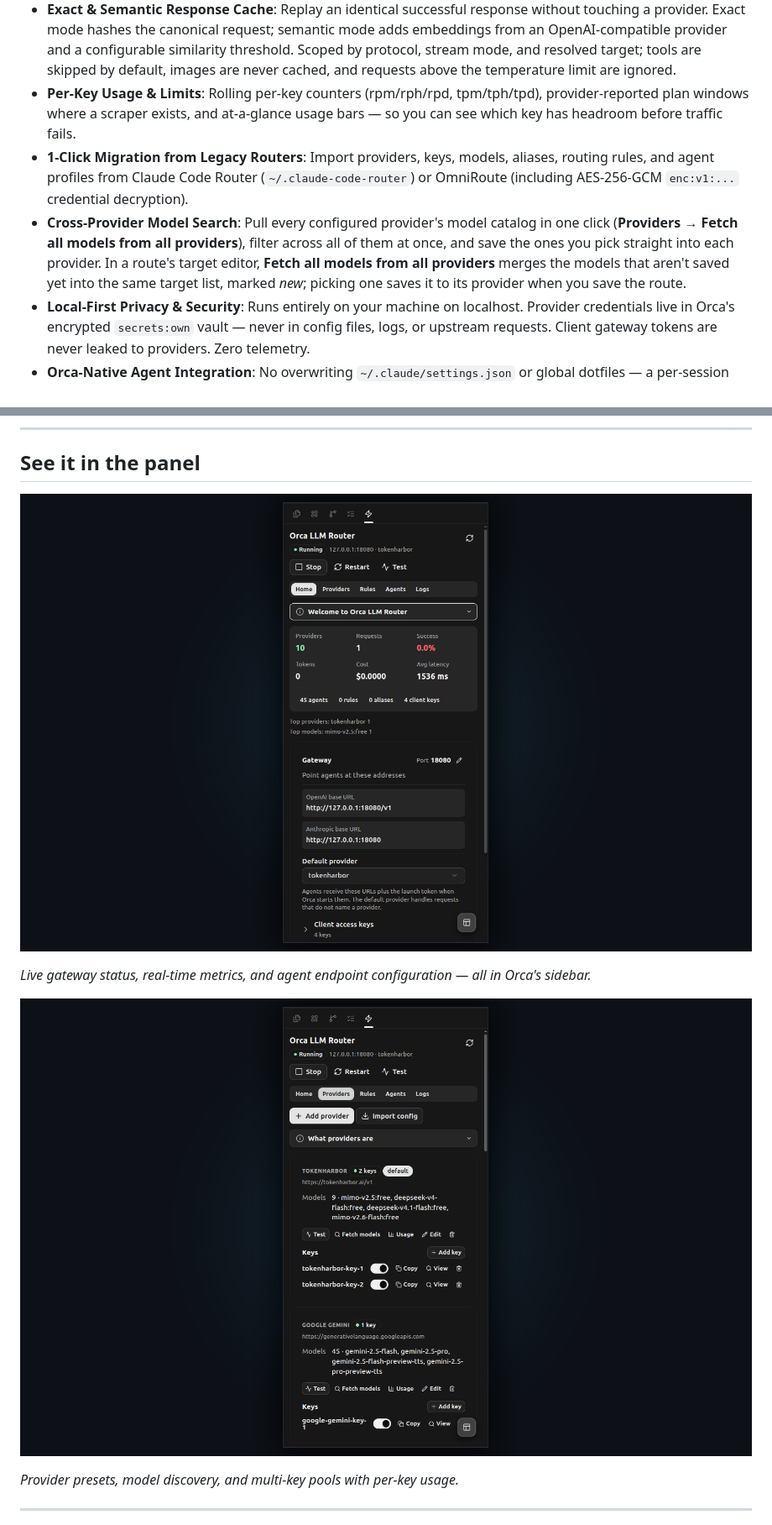
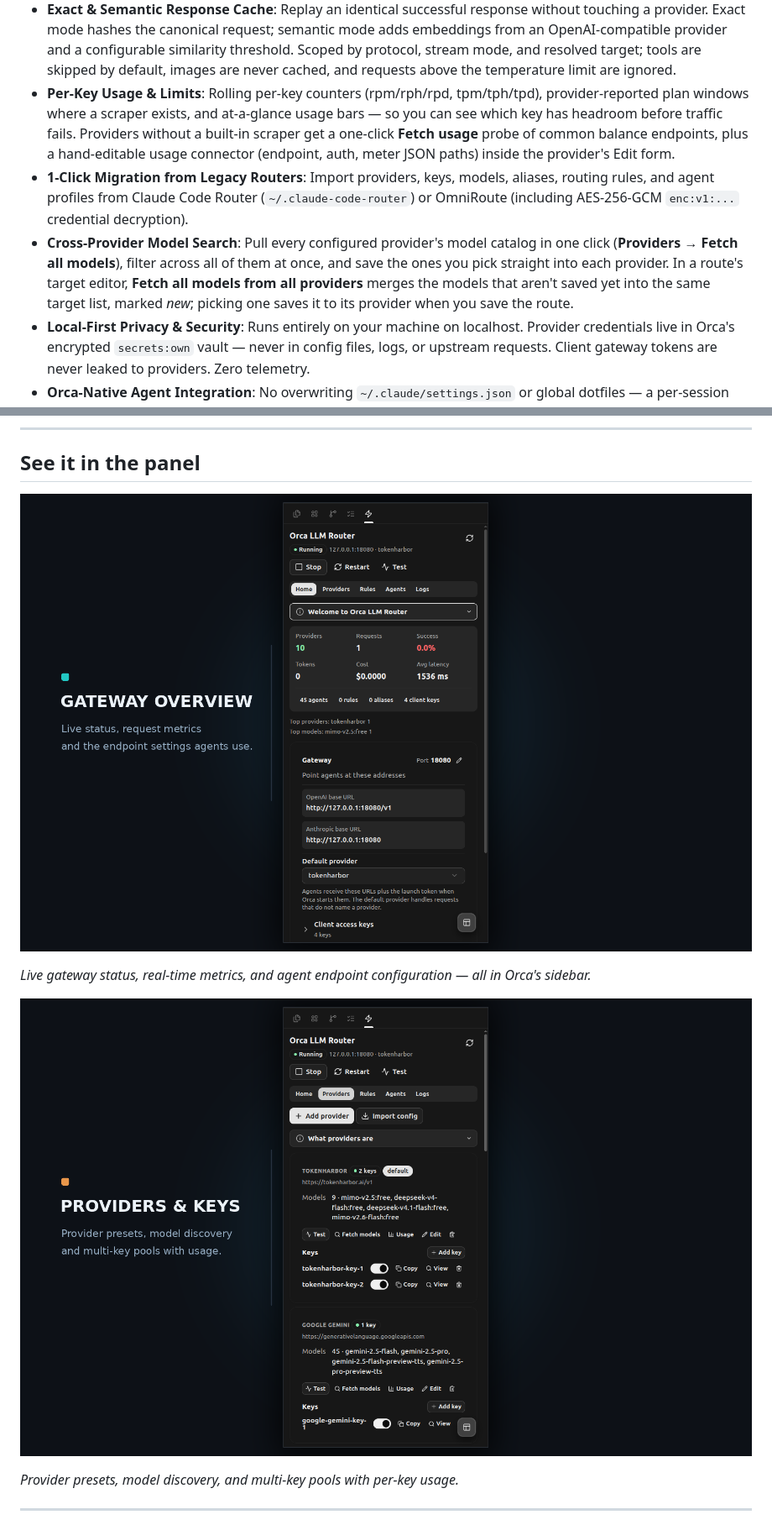
Before and after one commit to addisflava/orca-llm-router, a Markdown page: README.md, 2 parts joined by grey strips. Shown at 84% size. Rendered like a GitHub page; pictures changed too: assets/screenshot-overview.png, assets/screenshot-providers.png.

Commit message:
feat: release v1.0.3 with redesigned cover and usage tooling

```diff
--- a/README.md
+++ b/README.md
@@ -42,9 +42,9 @@ One stable local endpoint (`127.0.0.1:18080`) for every coding agent you run in
 - **Opt-in Prompt Compression**: Conservatively trims ANSI escapes, trailing whitespace, repeated blank lines, and old tool output before forwarding. Code fences, inline code, URLs, tool-call structure, system prompts, and recent turns are preserved by default. Off until enabled.
 - **Context Relay on Failover**: When a request moves to another target, older turns become deterministic one-line handoff digests. No extra model call, no summarization latency; the next provider still receives the recent turns in full.
 - **Exact & Semantic Response Cache**: Replay an identical successful response without touching a provider. Exact mode hashes the canonical request; semantic mode adds embeddings from an OpenAI-compatible provider and a configurable similarity threshold. Scoped by protocol, stream mode, and resolved target; tools are skipped by default, images are never cached, and requests above the temperature limit are ignored.
-- **Per-Key Usage & Limits**: Rolling per-key counters (rpm/rph/rpd, tpm/tph/tpd), provider-reported plan windows where a scraper exists, and at-a-glance usage bars — so you can see which key has headroom before traffic fails.
+- **Per-Key Usage & Limits**: Rolling per-key counters (rpm/rph/rpd, tpm/tph/tpd), provider-reported plan windows where a scraper exists, and at-a-glance usage bars — so you can see which key has headroom before traffic fails. Providers without a built-in scraper get a one-click **Fetch usage** probe of common balance endpoints, plus a hand-editable usage connector (endpoint, auth, meter JSON paths) inside the provider's Edit form.
 - **1-Click Migration from Legacy Routers**: Import providers, keys, models, aliases, routing rules, and agent profiles from Claude Code Router (`~/.claude-code-router`) or OmniRoute (including AES-256-GCM `enc:v1:...` credential decryption).
-- **Cross-Provider Model Search**: Pull every configured provider's model catalog in one click (**Providers → Fetch all models from all providers**), filter across all of them at once, and save the ones you pick straight into each provider. In a route's target editor, **Fetch all models from all providers** merges the models that aren't saved yet into the same target list, marked *new*; picking one saves it to its provider when you save the route.
+- **Cross-Provider Model Search**: Pull every configured provider's model catalog in one click (**Providers → Fetch all models**), filter across all of them at once, and save the ones you pick straight into each provider. In a route's target editor, **Fetch all models from all providers** merges the models that aren't saved yet into the same target list, marked *new*; picking one saves it to its provider when you save the route.
 - **Local-First Privacy & Security**: Runs entirely on your machine on localhost. Provider credentials live in Orca's encrypted `secrets:own` vault — never in config files, logs, or upstream requests. Client gateway tokens are never leaked to providers. Zero telemetry.
 - **Orca-Native Agent Integration**: No overwriting `~/.claude/settings.json` or global dotfiles — a per-session launch hook injects isolated environments, OpenCode gets a standalone gateway config, and Codex gets a dynamically injected model catalog.
 
```
Also changed, not shown: other parts of README.md (+1 -1 lines), AGENTS.md (+5 -1 lines), assets/cover.jpg, 8 other files.
